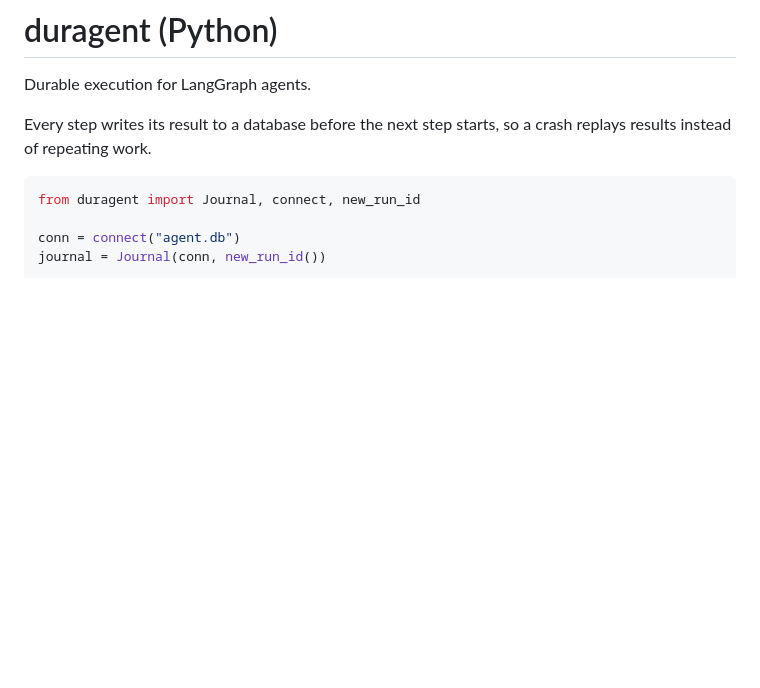
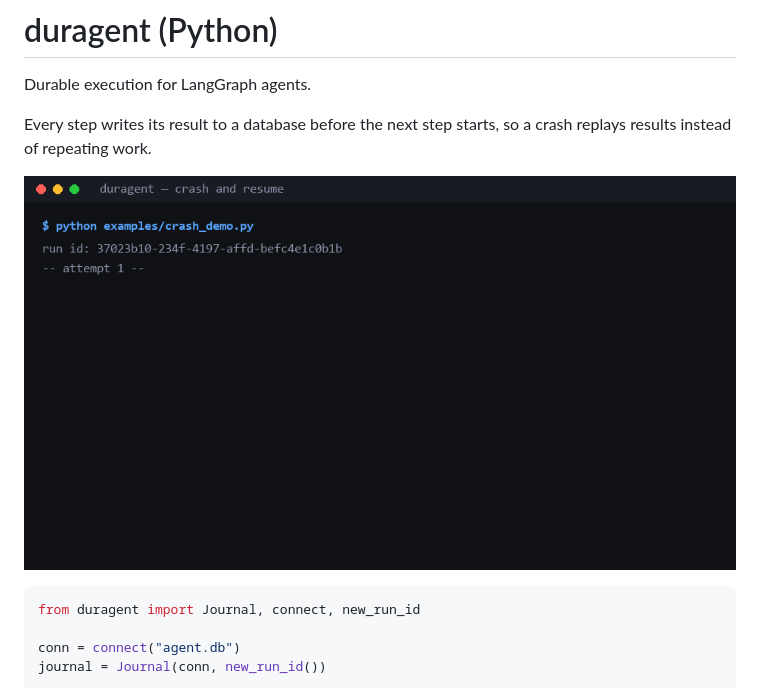
Before and after one commit to a643036114-sys/duragent, a Markdown page: python/README.md, the part around the change. Drawn GitHub-style; pictures changed too: docs/demo.gif (added); blank space fills up the shorter version.

````diff
--- a/python/README.md
+++ b/python/README.md
@@ -4,6 +4,8 @@ Durable execution for LangGraph agents.
 
 Every step writes its result to a database before the next step starts, so a crash replays
 results instead of repeating work.
+
+![a crash, a restart, and no repeated work](../docs/demo.gif)
 
 ```python
 from duragent import Journal, connect, new_run_id
````
Also changed, not shown: README.md (+5 -0 lines), docs/launch.md (added, +116 -0 lines), docs/demo-preview.png (added), 2 other files.
